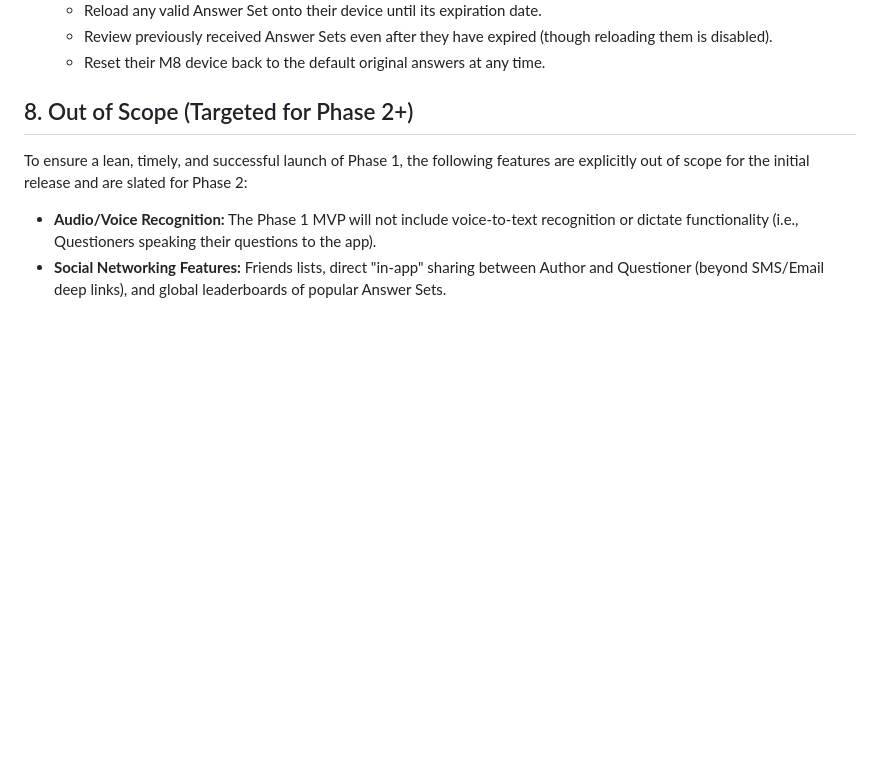
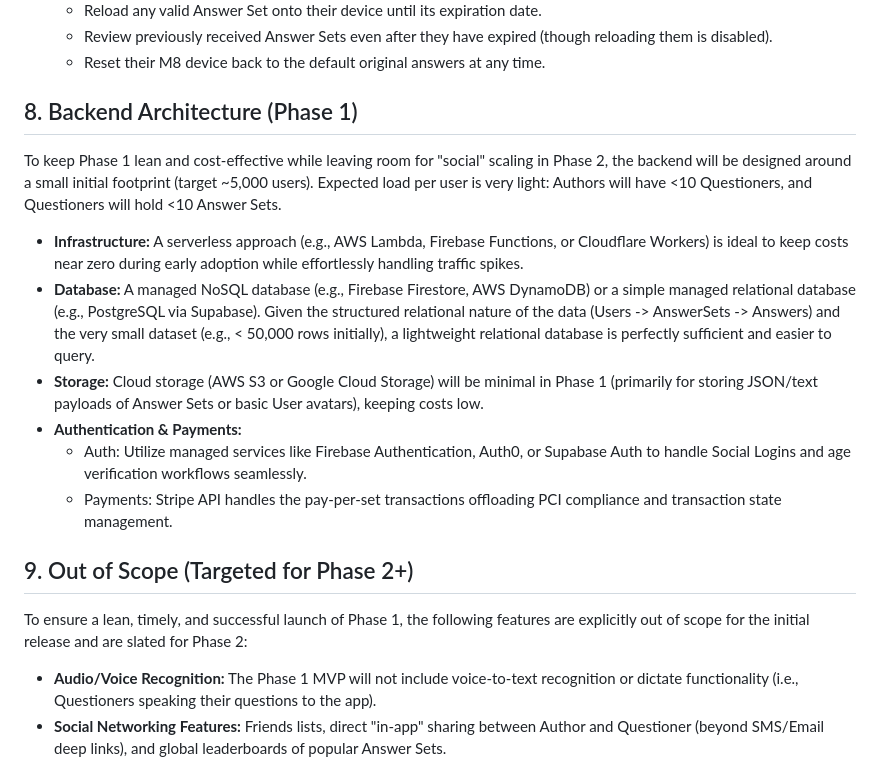
Before and after one commit to wstidolph/M8, a Markdown page: PRD.md, the part around the change. Rendered like a GitHub page; blank space fills up the shorter version.

Commit message:
Add Backend Architecture for Phase 1 scaling

```diff
--- a/PRD.md
+++ b/PRD.md
@@ -93,7 +93,17 @@
    * Review previously received Answer Sets even after they have expired (though reloading them is disabled).
    * Reset their M8 device back to the default original answers at any time.
 
-## 8. Out of Scope (Targeted for Phase 2+)
+## 8. Backend Architecture (Phase 1)
+To keep Phase 1 lean and cost-effective while leaving room for "social" scaling in Phase 2, the backend will be designed around a small initial footprint (target ~5,000 users). Expected load per user is very light: Authors will have <10 Questioners, and Questioners will hold <10 Answer Sets.
+
+* **Infrastructure:** A serverless approach (e.g., AWS Lambda, Firebase Functions, or Cloudflare Workers) is ideal to keep costs near zero during early adoption while effortlessly handling traffic spikes.
+* **Database:** A managed NoSQL database (e.g., Firebase Firestore, AWS DynamoDB) or a simple managed relational database (e.g., PostgreSQL via Supabase). Given the structured relational nature of the data (Users -> AnswerSets -> Answers) and the very small dataset (e.g., < 50,000 rows initially), a lightweight relational database is perfectly sufficient and easier to query.
+* **Storage:** Cloud storage (AWS S3 or Google Cloud Storage) will be minimal in Phase 1 (primarily for storing JSON/text payloads of Answer Sets or basic User avatars), keeping costs low.
+* **Authentication & Payments:**
+  * Auth: Utilize managed services like Firebase Authentication, Auth0, or Supabase Auth to handle Social Logins and age verification workflows seamlessly.
+  * Payments: Stripe API handles the pay-per-set transactions offloading PCI compliance and transaction state management.
+
+## 9. Out of Scope (Targeted for Phase 2+)
 To ensure a lean, timely, and successful launch of Phase 1, the following features are explicitly out of scope for the initial release and are slated for Phase 2:
 * **Audio/Voice Recognition:** The Phase 1 MVP will not include voice-to-text recognition or dictate functionality (i.e., Questioners speaking their questions to the app).
 * **Social Networking Features:** Friends lists, direct "in-app" sharing between Author and Questioner (beyond SMS/Email deep links), and global leaderboards of popular Answer Sets.
```
